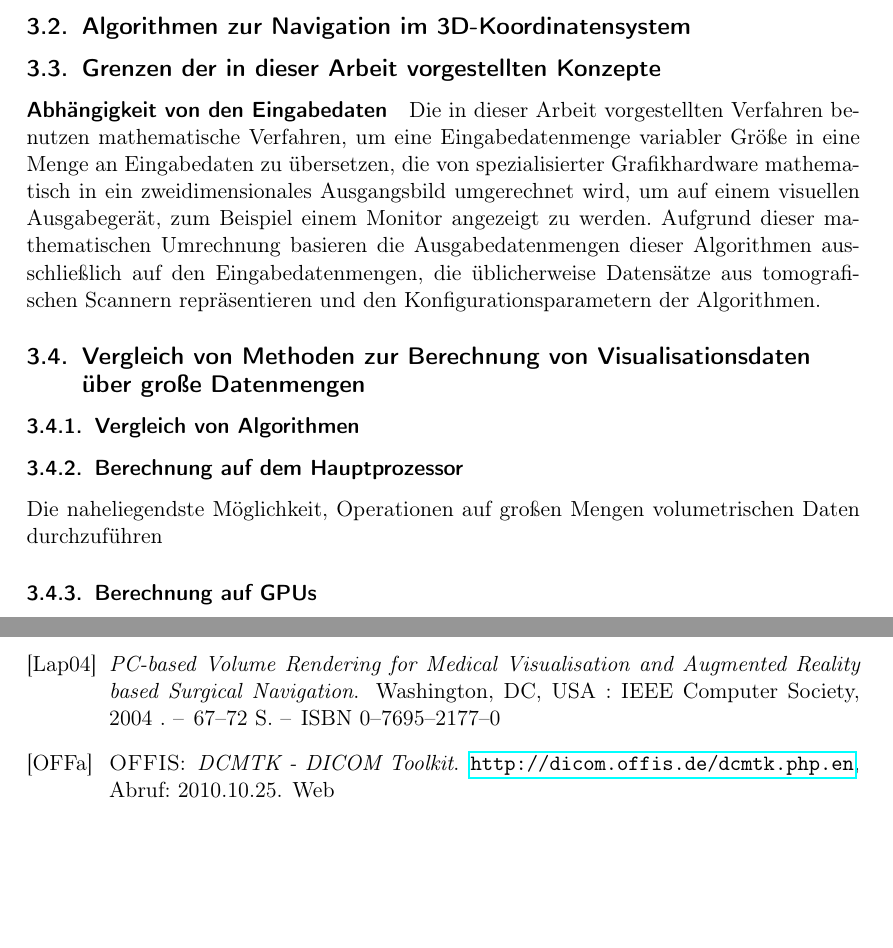
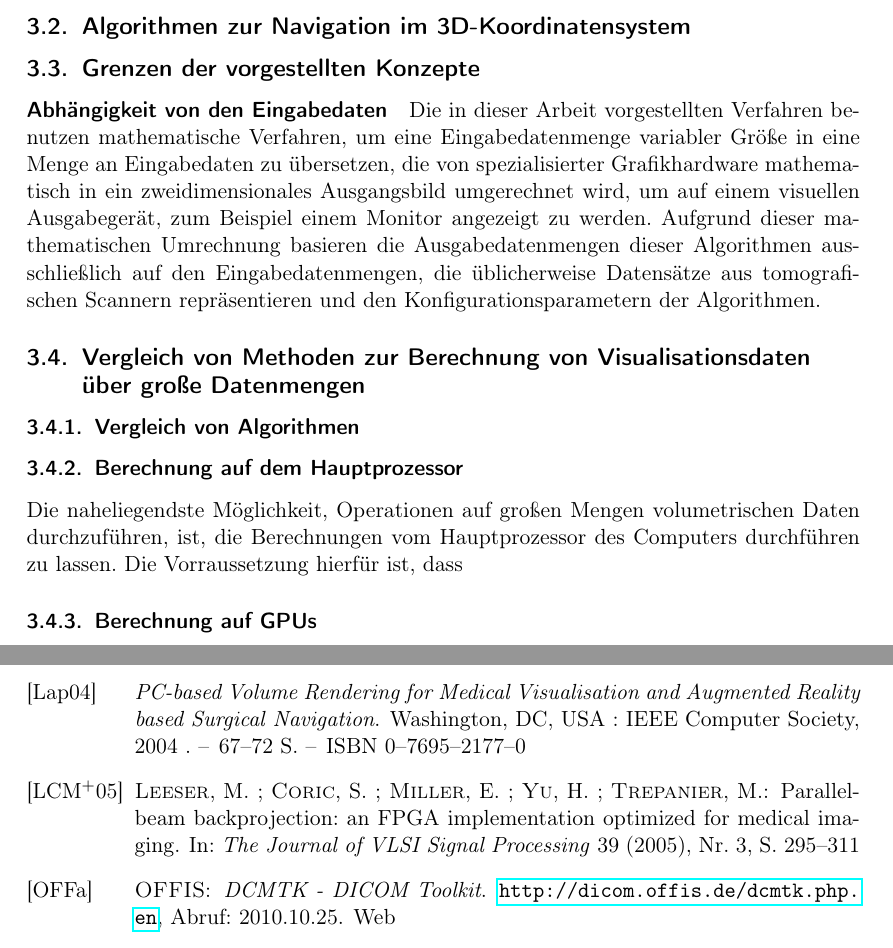
Before and after one commit to ulikoehler/Facharbeit, a LaTeX document (latex/visualization.tex, which reads latex/visualization.bib): two parts of pages 3 and 5 of 5, joined at a grey line, cut so that both start at the same text, the shorter picture padded with empty space. Compiled offline with pdfLaTeX.

Commit message:
Added FPGA literature

```diff
--- a/latex/visualization.bib
+++ b/latex/visualization.bib
@@ -108,6 +108,19 @@
   pages = {67--72}
 }
 
+@ARTICLE{Leeser2005,
+  author = {Leeser, M. and Coric, S. and Miller, E. and Yu, H. and Trepanier,
+	M.},
+  title = {Parallel-beam backprojection: an FPGA implementation optimized for
+	medical imaging},
+  journal = {The Journal of VLSI Signal Processing},
+  year = {2005},
+  volume = {39},
+  pages = {295--311},
+  number = {3},
+  publisher = {Springer}
+}
+
 @BOOKLET{DCMTK,
   title = {DCMTK - DICOM Toolkit},
   author = {OFFIS},
--- a/latex/visualization.tex
+++ b/latex/visualization.tex
@@ -34,11 +34,11 @@ Als Begleitprojekt zu dieser Arbeit wurde das Programm VERTEBRA
 (Volumetric Examiner for Radiological and Tomographical Experimental Basic Realtime Analysis) geschrieben, dessen Hauptzweck darin besteht, die Machbarkeit in dieser Arbeit vorgestellten Konzepte zu demonstrieren und im Rahmen der erreichbaren Genauigkeit vergleichbare Daten über die Echtzeittauglichkeit der Algorithmen und Verfahren zu liefern \\
 VERTEBRA ist ein Proof-of-Concept-Projekt, zielt also nicht darauf ab, ein im medizinischen Alltag einsetzbares Produkt zu sein oder die für eine Zulassung nach dem Medizinproduktegesetz (bezogen auf deutsches Recht) notwendigen Vorraussetzungen zu schaffen.
 \subsection{Algorithmen zur Navigation im 3D-Koordinatensystem}\label{ssec:3dnav}
-\subsection{Grenzen der in dieser Arbeit vorgestellten Konzepte}\label{ssec:limits}
+\subsection{Grenzen der vorgestellten Konzepte}\label{ssec:limits}
 \paragraph{Abhängigkeit von den Eingabedaten}
 Die in dieser Arbeit vorgestellten Verfahren benutzen mathematische Verfahren, um eine Eingabedatenmenge variabler Größe in eine Menge an Eingabedaten zu übersetzen, die von spezialisierter Grafikhardware mathematisch in ein zweidimensionales Ausgangsbild umgerechnet wird, um auf einem visuellen Ausgabegerät, zum Beispiel einem Monitor angezeigt zu werden. Aufgrund dieser mathematischen Umrechnung basieren die Ausgabedatenmengen dieser Algorithmen ausschließlich auf den Eingabedatenmengen, die üblicherweise Datensätze aus tomografischen Scannern repräsentieren und den Konfigurationsparametern der Algorithmen.
 \subsection{Vergleich von Methoden zur Berechnung von Visualisationsdaten über große Datenmengen}
 \subsubsection{Vergleich von Algorithmen}\label{ssec:swhwcomparison}
 \subsubsection{Berechnung auf dem Hauptprozessor}\label{sssec:cpucalculation}
-Die naheliegendste Möglichkeit, Operationen  auf großen Mengen volumetrischen Daten durchzuführen
+Die naheliegendste Möglichkeit, Operationen auf großen Mengen volumetrischen Daten durchzuführen, ist, die Berechnungen vom Hauptprozessor des Computers durchführen zu lassen. Die Vorraussetzung hierfür ist, dass
 \subsubsection{Berechnung auf GPUs}\label{sssec:gpucalculation}
```
Also changed, not shown: Library/pdf/fpga.pdf (added), latex/visualization.tex (3 more changed lines).
